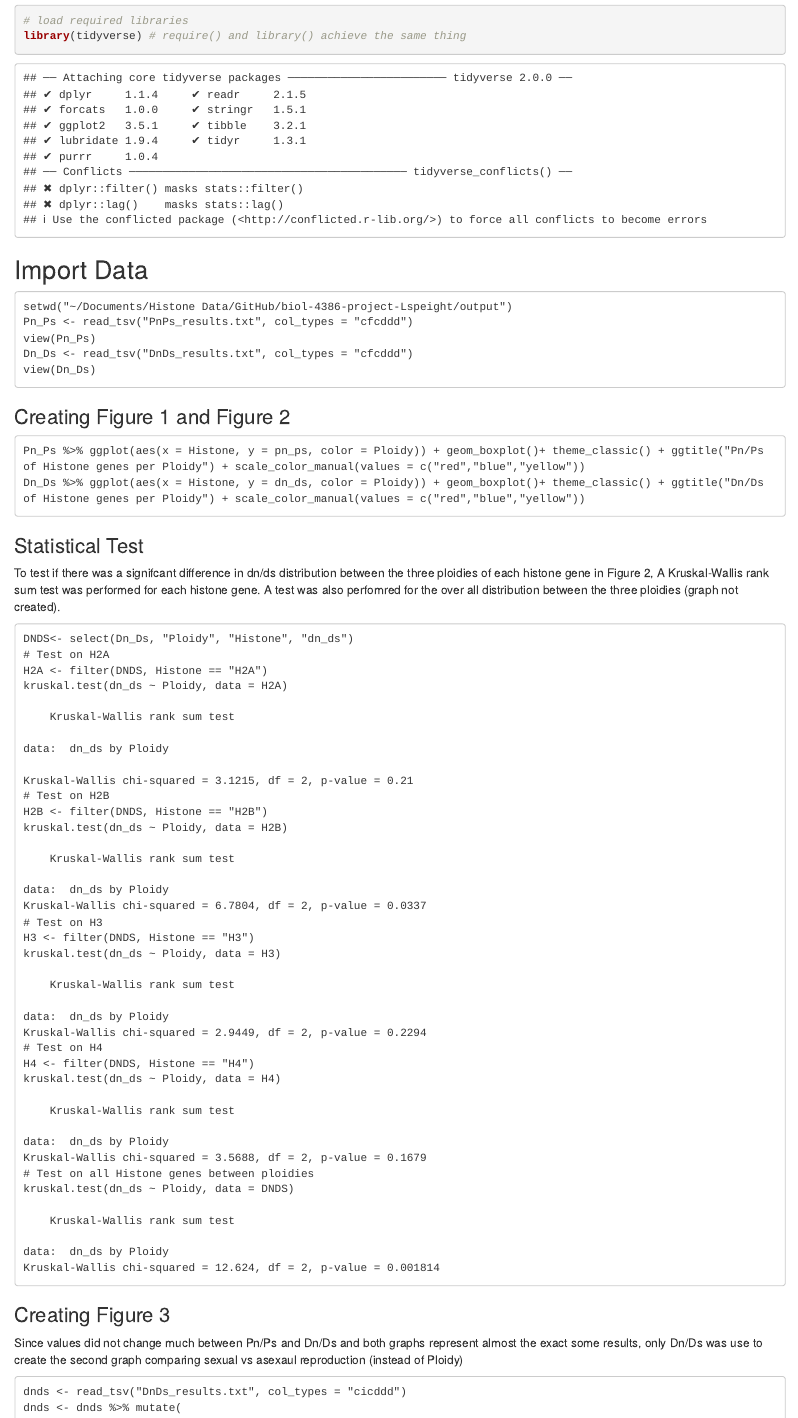
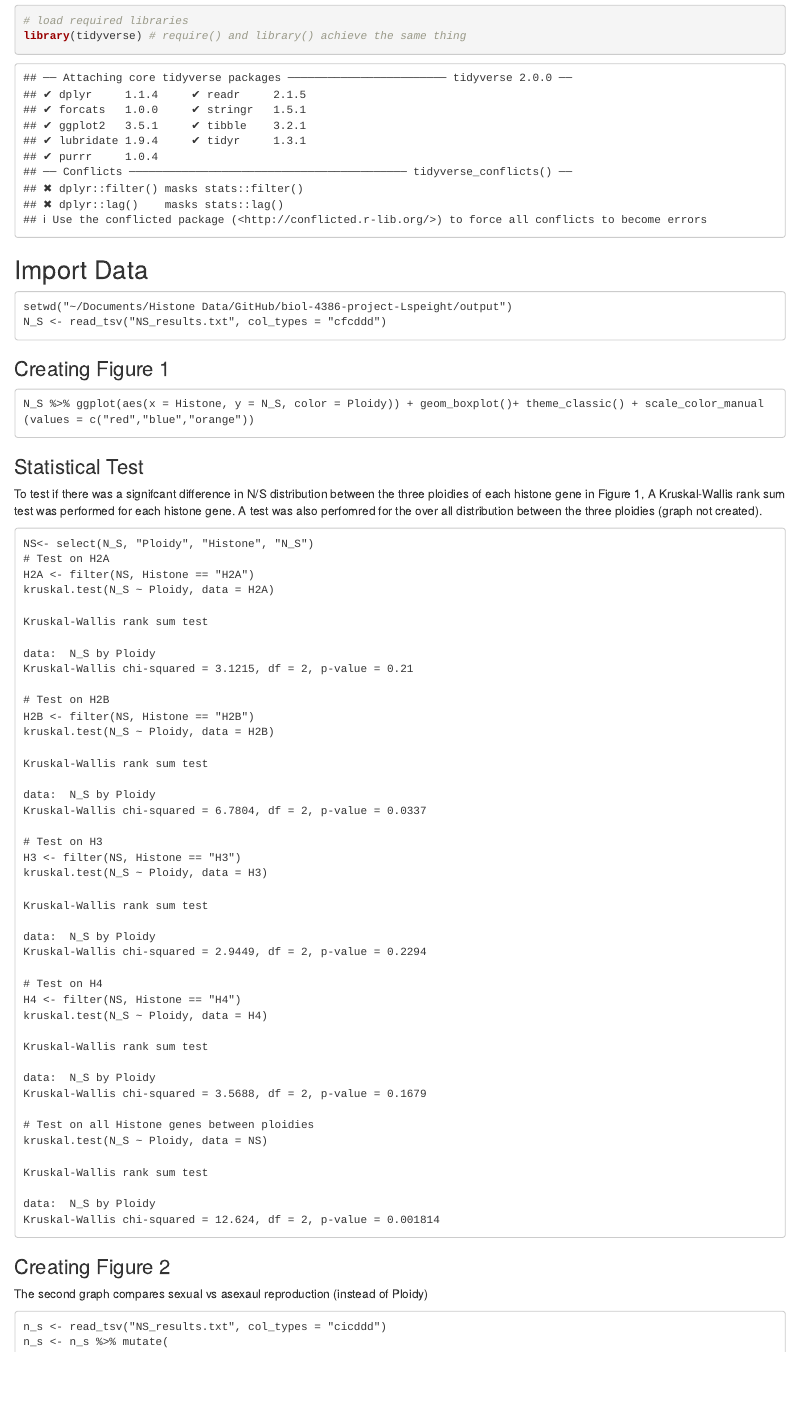
Before and after one commit to Lspeight/Honors_Thesis, an R Markdown document (analysis/boxplot.Rmd): the page in a window 1100 px wide, from 60 px down. Rendered offline with R 4.5, knitr and Pandoc, with nearby package versions.

Commit message:
Update boxplot.Rmd

````diff
--- a/analysis/boxplot.Rmd
+++ b/analysis/boxplot.Rmd
@@ -7,65 +7,64 @@ library(tidyverse) # require() and library() achieve the same thing
 ## Import Data
 ```
 setwd("~/Documents/Histone Data/GitHub/biol-4386-project-Lspeight/output")
-Pn_Ps <- read_tsv("PnPs_results.txt", col_types = "cfcddd")
-view(Pn_Ps)
-Dn_Ds <- read_tsv("DnDs_results.txt", col_types = "cfcddd")
-view(Dn_Ds)
+N_S <- read_tsv("NS_results.txt", col_types = "cfcddd")
 ```
-### Creating Figure 1 and Figure 2
+### Creating Figure 1
 ```
-Pn_Ps %>% ggplot(aes(x = Histone, y = pn_ps, color = Ploidy)) + geom_boxplot()+ theme_classic() + ggtitle("Pn/Ps of Histone genes per Ploidy") + scale_color_manual(values = c("red","blue","yellow"))
-Dn_Ds %>% ggplot(aes(x = Histone, y = dn_ds, color = Ploidy)) + geom_boxplot()+ theme_classic() + ggtitle("Dn/Ds of Histone genes per Ploidy") + scale_color_manual(values = c("red","blue","yellow"))
+N_S %>% ggplot(aes(x = Histone, y = N_S, color = Ploidy)) + geom_boxplot()+ theme_classic() + scale_color_manual(values = c("red","blue","orange"))
 ```
 ### Statistical Test
-To test if there was a signifcant difference in dn/ds distribution between the three ploidies of each histone gene in Figure 2, A Kruskal-Wallis rank sum test was performed for each histone gene. A test was also perfomred for the over all distribution between the three ploidies (graph not created).
+To test if there was a signifcant difference in N/S distribution between the three ploidies of each histone gene in Figure 1, A Kruskal-Wallis rank sum test was performed for each histone gene. A test was also perfomred for the over all distribution between the three ploidies (graph not created).
 ```
-DNDS<- select(Dn_Ds, "Ploidy", "Histone", "dn_ds")
+NS<- select(N_S, "Ploidy", "Histone", "N_S")
 # Test on H2A
-H2A <- filter(DNDS, Histone == "H2A")
-kruskal.test(dn_ds ~ Ploidy, data = H2A)
+H2A <- filter(NS, Histone == "H2A")
+kruskal.test(N_S ~ Ploidy, data = H2A)
 
-	Kruskal-Wallis rank sum test
+Kruskal-Wallis rank sum test
 
-data:  dn_ds by Ploidy
+data:  N_S by Ploidy
+Kruskal-Wallis chi-squared = 3.1215, df = 2, p-value = 0.21
 
-Kruskal-Wallis chi-squared = 3.1215, df = 2, p-value = 0.21
 # Test on H2B
-H2B <- filter(DNDS, Histone == "H2B")
-kruskal.test(dn_ds ~ Ploidy, data = H2B)
+H2B <- filter(NS, Histone == "H2B")
+kruskal.test(N_S ~ Ploidy, data = H2B)
 
-	Kruskal-Wallis rank sum test
+Kruskal-Wallis rank sum test
 
-data:  dn_ds by Ploidy
+data:  N_S by Ploidy
 Kruskal-Wallis chi-squared = 6.7804, df = 2, p-value = 0.0337
+
 # Test on H3
-H3 <- filter(DNDS, Histone == "H3")
-kruskal.test(dn_ds ~ Ploidy, data = H3)
+H3 <- filter(NS, Histone == "H3")
+kruskal.test(N_S ~ Ploidy, data = H3)
 
-	Kruskal-Wallis rank sum test
+Kruskal-Wallis rank sum test
 
-data:  dn_ds by Ploidy
+data:  N_S by Ploidy
 Kruskal-Wallis chi-squared = 2.9449, df = 2, p-value = 0.2294
+
 # Test on H4
-H4 <- filter(DNDS, Histone == "H4")
-kruskal.test(dn_ds ~ Ploidy, data = H4)
+H4 <- filter(NS, Histone == "H4")
+kruskal.test(N_S ~ Ploidy, data = H4)
 
-	Kruskal-Wallis rank sum test
+Kruskal-Wallis rank sum test
 
-data:  dn_ds by Ploidy
+data:  N_S by Ploidy
 Kruskal-Wallis chi-squared = 3.5688, df = 2, p-value = 0.1679
+
 # Test on all Histone genes between ploidies
-kruskal.test(dn_ds ~ Ploidy, data = DNDS)
+kruskal.test(N_S ~ Ploidy, data = NS)
 
-	Kruskal-Wallis rank sum test
+Kruskal-Wallis rank sum test
 
-data:  dn_ds by Ploidy
+data:  N_S by Ploidy
 Kruskal-Wallis chi-squared = 12.624, df = 2, p-value = 0.001814
 ```
-### Creating Figure 3
-Since values did not change much between Pn/Ps and Dn/Ds and both graphs represent almost the exact some results, only Dn/Ds was use to create the second graph comparing sexual vs asexaul reproduction (instead of Ploidy)
+### Creating Figure 2
+The second graph compares sexual vs asexaul reproduction (instead of Ploidy)
 ```
-dnds <- read_tsv("DnDs_results.txt", col_types = "cicddd")
-dnds <- dnds %>% mutate(
+n_s <- read_tsv("NS_results.txt", col_types = "cicddd")
+n_s <- n_s %>% mutate(
   Mode = factor(Ploidy, levels = c(2,3,4),
                 labels = c("sex","asex","asex")))
````
Also changed, not shown: analysis/boxplot.Rmd (38 more changed lines).
